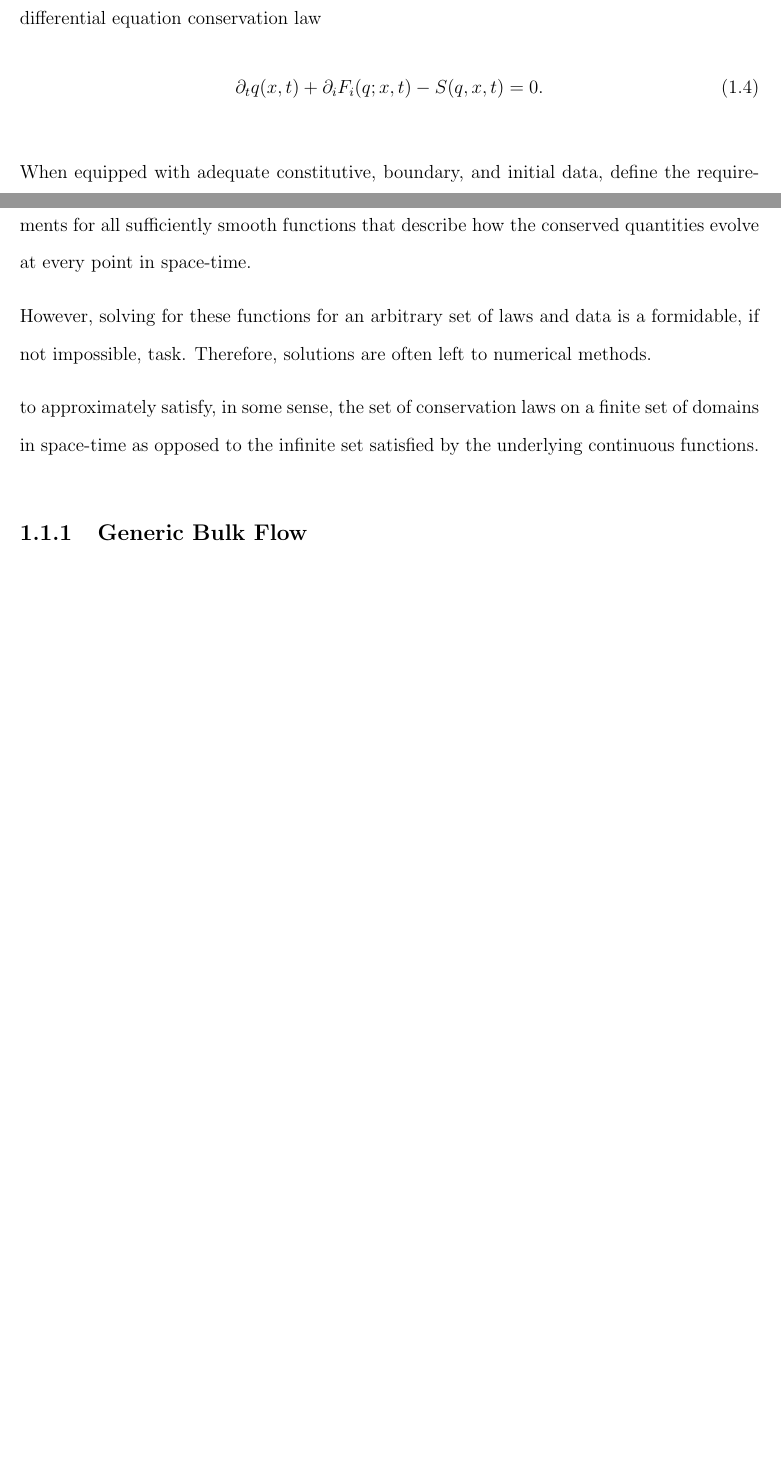
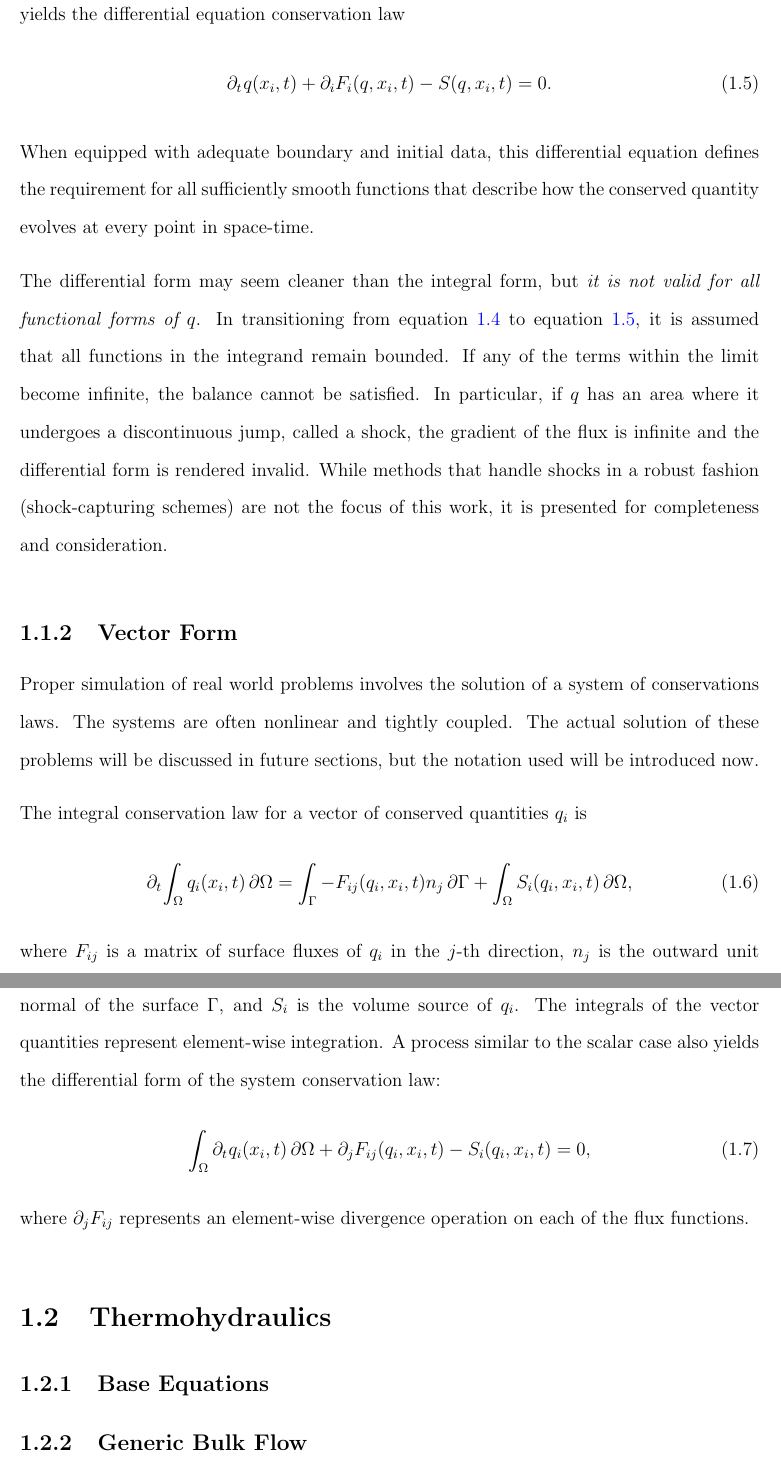
Before and after one commit to troyhaskin/Dissertation, a LaTeX thesis (Pieces/DerivationOfControlVolumeEquations/Main.tex): two parts of pages 2 and 3 of 4 before the commit and two parts of pages 3 and 4 of 5 after it, joined at a grey line, cut so that both start at the same text, the shorter picture padded with empty space. Compiled offline with pdfLaTeX.

Commit message:
Change: CV derivation continued

```diff
--- a/Pieces/DerivationOfControlVolumeEquations/Main.tex
+++ b/Pieces/DerivationOfControlVolumeEquations/Main.tex
@@ -71 +80,0 @@ In this limit, the enforcement of the equality in \cref{Eqn:PreDifferentialForm}
-To ensure this point-wise enforcement over a given domain, the integrand itself is required to be equally zero at every point in the domain and, at last, yields the differential equation conservation law
@@ -72,18 +86,40 @@ To ensure this point-wise enforcement over a given domain, the integrand itself
+To ensure point-wise enforcement over a given domain, the integrand itself is required to be equally zero at every point in the domain and, at last, yields the differential equation conservation law
 \begin{equation}
-    \pdt\q(x,t) + \pdi F_i(q;x,t) - S(q,x,t) = 0.
+    \pdt\q(x_i,t) + \pdi F_i(\q,x_i,t) - S(\q,x_i,t) = 0.
     \label{Eqn:GeneralDifferentialCLaw}
 \end{equation}
+When equipped with adequate boundary and initial data, this differential equation defines the requirement for all sufficiently smooth functions that describe how the conserved quantity evolves at every point in space-time.
 
+The differential form may seem cleaner than the integral form, but \emph{it is not valid for all functional forms of \q{}}.
+In transitioning from \cref{Eqn:LimitOfPreDifferentialForm} to \cref{Eqn:GeneralDifferentialCLaw}, it is assumed that all functions in the integrand remain bounded.
+If any of the terms within the limit become infinite, the balance cannot be satisfied.
+In particular, if \q{} has an area where it undergoes a discontinuous jump, called a shock, the gradient of the flux is infinite and the differential form is rendered invalid.
+While methods that handle shocks in a robust fashion (shock-capturing schemes) are not the focus of this work, it is presented for completeness and consideration.
 
-When equipped with adequate constitutive, boundary, and initial data, define the requirements for all sufficiently smooth functions that describe how the conserved quantities evolve at every point in space-time.
+\subsection{Vector Form}
+Proper simulation of real world problems involves the solution of a system of conservations laws.
+The systems are often nonlinear and tightly coupled.
+The actual solution of these problems will be discussed in future sections, but the notation used will be introduced now.
 
-However, solving for these functions for an arbitrary set of laws and data is a formidable, if not impossible, task.
-Therefore, solutions are often left to numerical methods.
-
-to approximately satisfy, in some sense, the set of conservation laws on a finite set of domains in space-time as opposed to the infinite set satisfied by the underlying continuous functions.
+The integral conservation law for a vector of conserved quantities \qi{} is
+\begin{equation}%
+    \pdt\!\IntV \qi(x_i,t) \dV = \IntS -F_{ij}(\qi,x_i,t) n_j\dS + \IntV S_i(\qi,x_i,t) \dV,
+    \label{Eqn:GeneralIntegralCLawForSystems}
+\end{equation}
+where $F_{ij}$ is a matrix of surface fluxes of \qi{} in the $j$-th direction, $n_j$ is the outward unit normal of the surface \S{}, and $S_i$ is the volume source of \qi{}.
+The integrals of the vector quantities represent element-wise integration.
+A process similar to the scalar case also yields the differential form of the system conservation law:
+\begin{equation}%
+    \IntV \pdt\qi(x_i,t) \dV + \pdj F_{ij}(\qi,x_i,t) - S_i(\qi,x_i,t)  = 0,
+    \label{Eqn:PreLimitGeneralIntegralCLawForSystems}
+\end{equation}
+where $\pdj F_{ij}$ represents an element-wise divergence operation on each of the flux functions.
 
 
 
+
+\section{Thermohydraulics}
+\subsection{Base Equations}
 \subsection{Generic Bulk Flow}
 The set of conservation equations for a fluid in three dimensional form using index notation is
 \begin{subequations}\label{Eqn:3DCLaw}
```
Also changed, not shown: Pieces/DerivationOfControlVolumeEquations/Main.pdf, Pieces/DerivationOfControlVolumeEquations/Main.tex (58 more changed lines).
